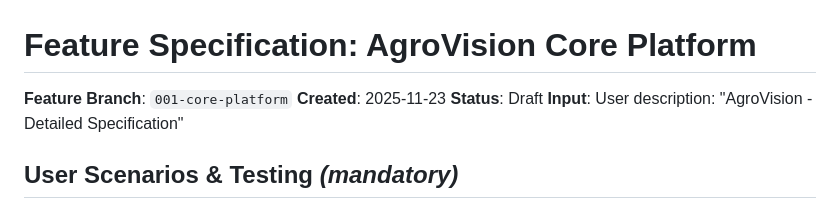
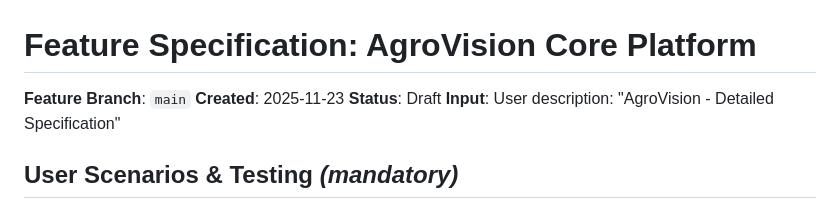
Before and after one commit to reyyanxjanbaz/AgroVision, a Markdown page: specs/001-core-platform/spec.md, the part around the change. Rendered like a GitHub page.

```diff
--- a/specs/001-core-platform/spec.md
+++ b/specs/001-core-platform/spec.md
@@ -1,6 +1,6 @@
 # Feature Specification: AgroVision Core Platform
 
-**Feature Branch**: `001-core-platform`
+**Feature Branch**: `main`
 **Created**: 2025-11-23
 **Status**: Draft
 **Input**: User description: "AgroVision - Detailed Specification"
```
Also changed, not shown: specs/001-core-platform/plan.md (+1 -1 lines).
